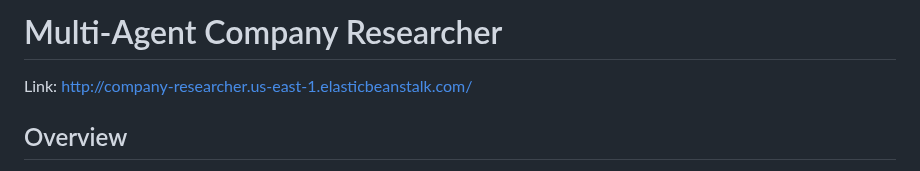
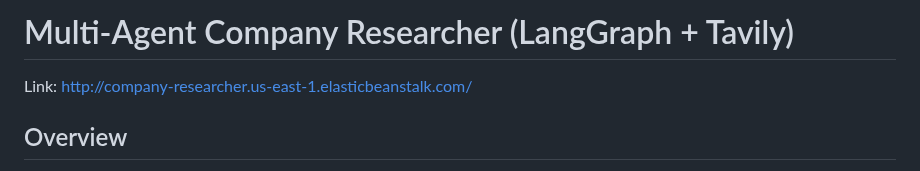
Before and after one commit to tomcohen13/MultiAgentResearchApp, a Markdown page: README.md, the part around the change. Drawn GitHub-style.

```diff
--- a/README.md
+++ b/README.md
@@ -1,4 +1,4 @@
-# Multi-Agent Company Researcher
+# Multi-Agent Company Researcher (LangGraph + Tavily)
 
 Link: http://company-researcher.us-east-1.elasticbeanstalk.com/
 
```
